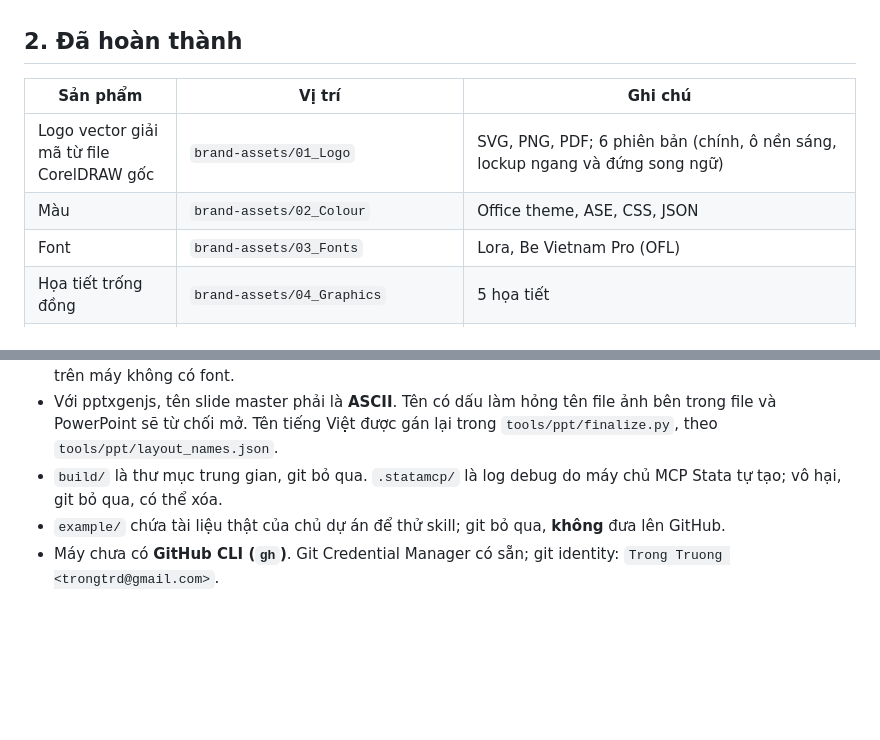
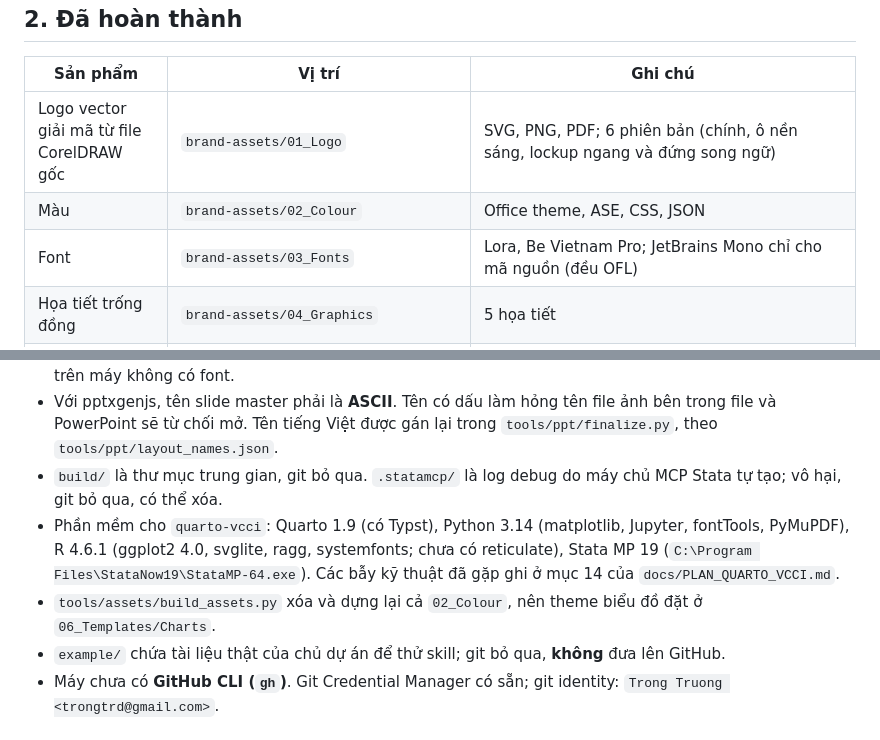
Before and after one commit to trongtrd/vcci-brand-identity, a Markdown page: docs/HANDOFF_NEXT_SESSION.md, 2 parts joined by grey strips. GitHub-like rendering; blank space fills up the shorter version.

```diff
--- a/docs/HANDOFF_NEXT_SESSION.md
+++ b/docs/HANDOFF_NEXT_SESSION.md
@@ -19,7 +19,7 @@
 |---|---|---|
 | Logo vector giải mã từ file CorelDRAW gốc | `brand-assets/01_Logo` | SVG, PNG, PDF; 6 phiên bản (chính, ô nền sáng, lockup ngang và đứng song ngữ) |
 | Màu | `brand-assets/02_Colour` | Office theme, ASE, CSS, JSON |
-| Font | `brand-assets/03_Fonts` | Lora, Be Vietnam Pro (OFL) |
+| Font | `brand-assets/03_Fonts` | Lora, Be Vietnam Pro; JetBrains Mono chỉ cho mã nguồn (đều OFL) |
 | Họa tiết trống đồng | `brand-assets/04_Graphics` | 5 họa tiết |
 | Bộ icon v1 | `brand-assets/05_Icons` | 48 UI (dựa trên Lucide) và 24 hero; do agent ChatGPT làm theo `docs/handoff-icons/` |
 | Template Word | `brand-assets/06_Templates/Word` | Letterhead, Báo cáo, Thư mời; kiểu bảng VCCI Table / Light / Tint; font nhúng |
@@ -46,6 +48,8 @@
 - **Font Lora và Be Vietnam Pro đã được cài trên máy này**, nên việc nhúng font chưa được kiểm chứng trên máy không có font.
 - Với pptxgenjs, tên slide master phải là **ASCII**. Tên có dấu làm hỏng tên file ảnh bên trong file và PowerPoint sẽ từ chối mở. Tên tiếng Việt được gán lại trong `tools/ppt/finalize.py`, theo `tools/ppt/layout_names.json`.
 - `build/` là thư mục trung gian, git bỏ qua. `.statamcp/` là log debug do máy chủ MCP Stata tự tạo; vô hại, git bỏ qua, có thể xóa.
+- Phần mềm cho `quarto-vcci`: Quarto 1.9 (có Typst), Python 3.14 (matplotlib, Jupyter, fontTools, PyMuPDF), R 4.6.1 (ggplot2 4.0, svglite, ragg, systemfonts; chưa có reticulate), Stata MP 19 (`C:\Program Files\StataNow19\StataMP-64.exe`). Các bẫy kỹ thuật đã gặp ghi ở mục 14 của `docs/PLAN_QUARTO_VCCI.md`.
+- `tools/assets/build_assets.py` xóa và dựng lại cả `02_Colour`, nên theme biểu đồ đặt ở `06_Templates/Charts`.
 - `example/` chứa tài liệu thật của chủ dự án để thử skill; git bỏ qua, **không** đưa lên GitHub.
 - Máy chưa có **GitHub CLI (`gh`)**. Git Credential Manager có sẵn; git identity: `Trong Truong <trongtrd@gmail.com>`.
 
```
Also changed, not shown: other parts of docs/HANDOFF_NEXT_SESSION.md (+9 -4 lines).
